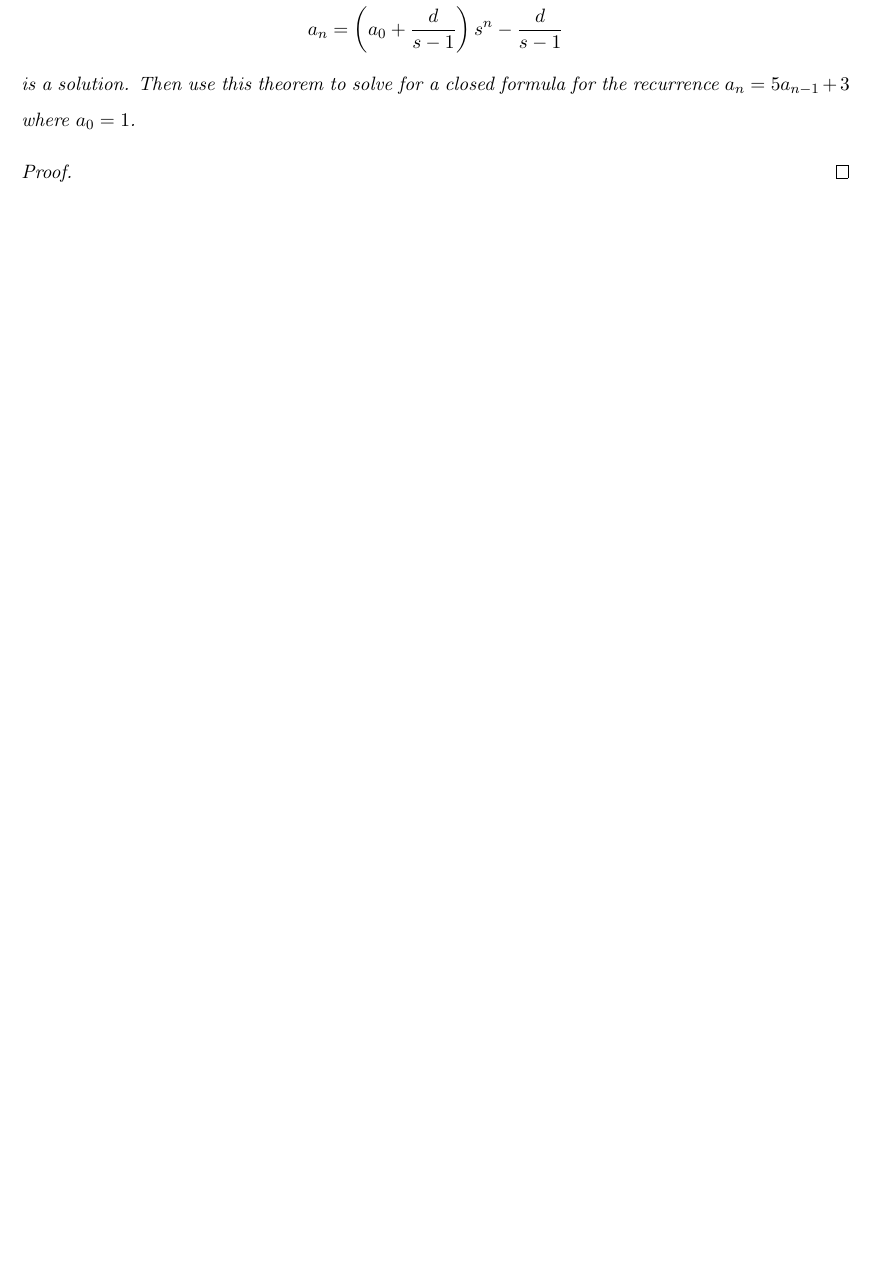
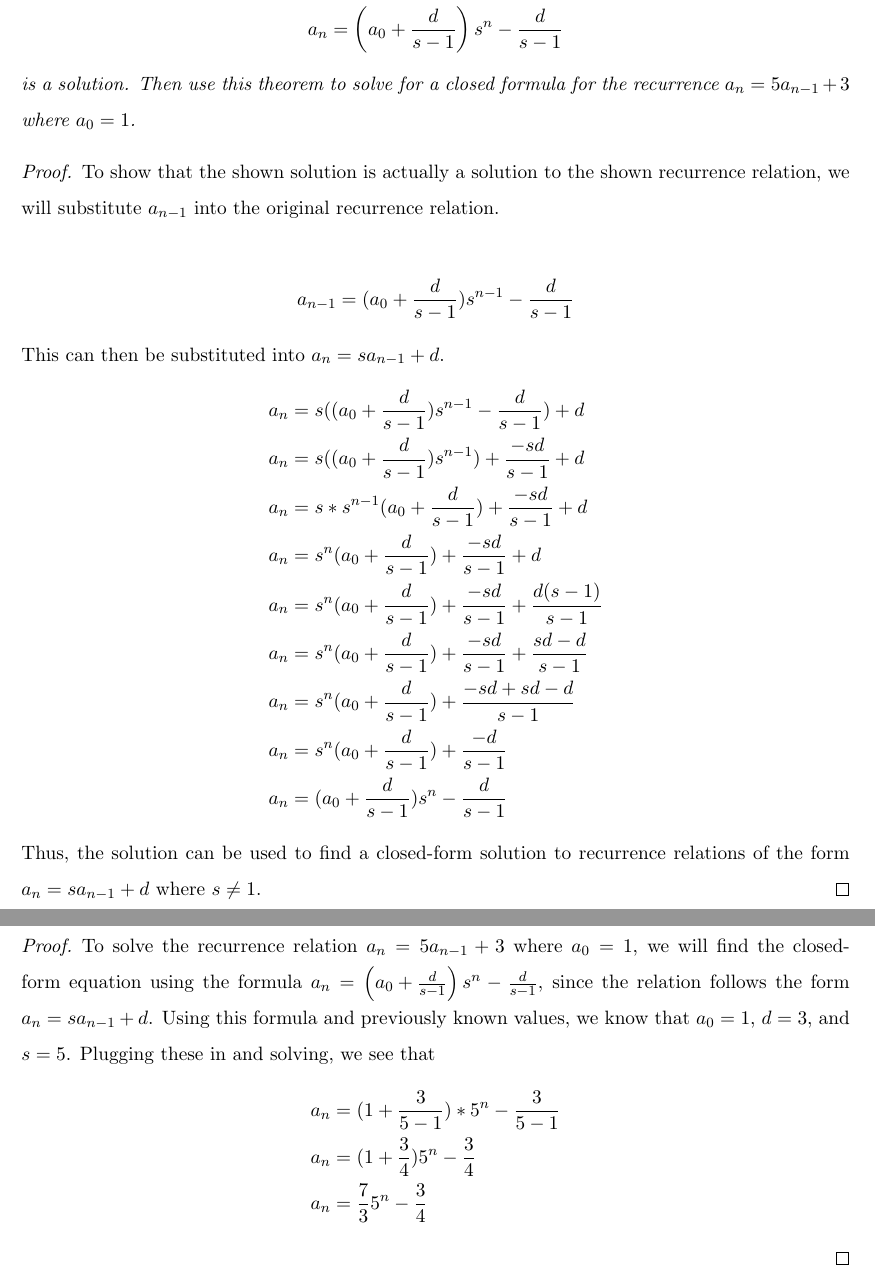
Before and after one commit to LafeWessel/MATH_212_Portfolio, a LaTeX document (m212-portfolio.tex): part of page 10 of 11 before the commit and two parts of pages 10 and 11 of 12 after it, the two joined at a grey line, cut so that both start at the same text, the shorter picture padded with empty space. Compiled offline with pdfLaTeX.

Commit message:
Added solution to Portfolio/Conjecture 4

```diff
--- a/m212-portfolio.tex
+++ b/m212-portfolio.tex
@@ -294,8 +294,35 @@ Proof 3
 \end{theorem}
 
 \begin{proof}
+To show that the shown solution is actually a solution to the shown recurrence relation, we will substitute $a_{n-1}$ into the original recurrence relation.
 
+\begin{align*}
+a_{n-1} &= (a_0 + \frac{d}{s-1})s^{n-1}-\frac{d}{s-1}
+\end{align*}
+This can then be substituted into $a_n = sa_{n-1} + d$.
+\begin{align*}
+a_n &= s((a_0 + \frac{d}{s-1})s^{n-1}-\frac{d}{s-1}) + d\\
+a_n &= s((a_0 + \frac{d}{s-1})s^{n-1}) + \frac{-sd}{s-1} + d\\
+a_n &= s*s^{n-1}(a_0 + \frac{d}{s-1}) + \frac{-sd}{s-1} + d\\
+a_n &= s^n(a_0 + \frac{d}{s-1}) + \frac{-sd}{s-1} + d\\
+a_n &= s^n(a_0 + \frac{d}{s-1}) + \frac{-sd}{s-1} + \frac{d(s-1)}{s-1}\\
+a_n &= s^n(a_0 + \frac{d}{s-1}) + \frac{-sd}{s-1} + \frac{sd - d}{s-1}\\
+a_n &= s^n(a_0 + \frac{d}{s-1}) + \frac{-sd + sd - d}{s-1}\\
+a_n &= s^n(a_0 + \frac{d}{s-1}) + \frac{-d}{s-1}\\
+a_n &= (a_0 + \frac{d}{s-1})s^n - \frac{d}{s-1}
+\end{align*}
+Thus, the solution can be used to find a closed-form solution to recurrence relations of the form $a_n = s a_{n-1}+d$ where $s\ne 1$.
 \end{proof}
+\clearpage
+\begin{proof}
+To solve the recurrence relation $a_n = 5 a_{n-1} + 3$ where $a_0 = 1$, we will find the closed-form equation using the formula $a_n = \left(a_0 + \frac{d}{s-1}\right) s^n - \frac{d}{s-1}$, since the relation follows the form $a_n = s a_{n-1}+d$. Using this formula and previously known values, we know that $a_0 = 1$, $d =3$, and $s=5$. Plugging these in and solving, we see that
+\begin{align*}
+a_n &= (1 + \frac{3}{5-1})*5^n - \frac{3}{5-1}\\
+a_n &= ( 1 + \frac{3}{4}) 5^n - \frac{3}{4}\\
+a_n &= \frac{7}{3}5^n - \frac{3}{4}
+\end{align*}
+\end{proof}
+
 \clearpage
 
 \rubric
```
Also changed, not shown: m212-portfolio.pdf, m212-portfolio.tex (2 more changed lines), 3 other files.
